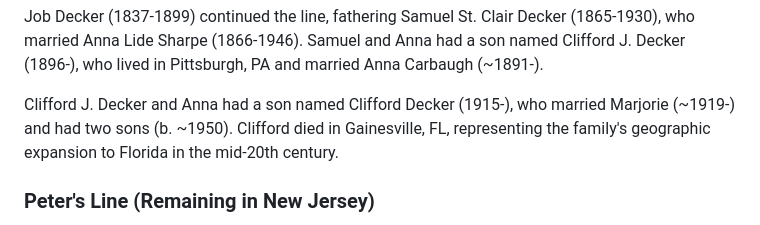
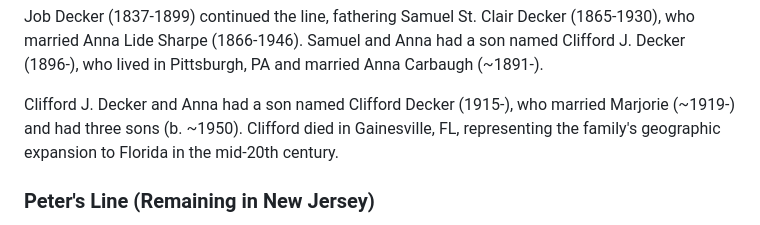
Before and after one commit to Deck-J/geneology, a Markdown page: README.md, the part around the change. GitHub-like rendering.

```diff
--- a/README.md
+++ b/README.md
@@ -66,7 +66,7 @@ Daniel lived and died in St. Clair Township, Westmoreland County, PA, firmly est
 
 Job Decker (1837-1899) continued the line, fathering Samuel St. Clair Decker (1865-1930), who married Anna Lide Sharpe (1866-1946). Samuel and Anna had a son named Clifford J. Decker (1896-), who lived in Pittsburgh, PA and married Anna Carbaugh (~1891-).
 
-Clifford J. Decker and Anna had a son named Clifford Decker (1915-), who married Marjorie (~1919-) and had two sons (b. ~1950). Clifford died in Gainesville, FL, representing the family's geographic expansion to Florida in the mid-20th century.
+Clifford J. Decker and Anna had a son named Clifford Decker (1915-), who married Marjorie (~1919-) and had three sons (b. ~1950). Clifford died in Gainesville, FL, representing the family's geographic expansion to Florida in the mid-20th century.
 
 ### Peter's Line (Remaining in New Jersey)
 
```
